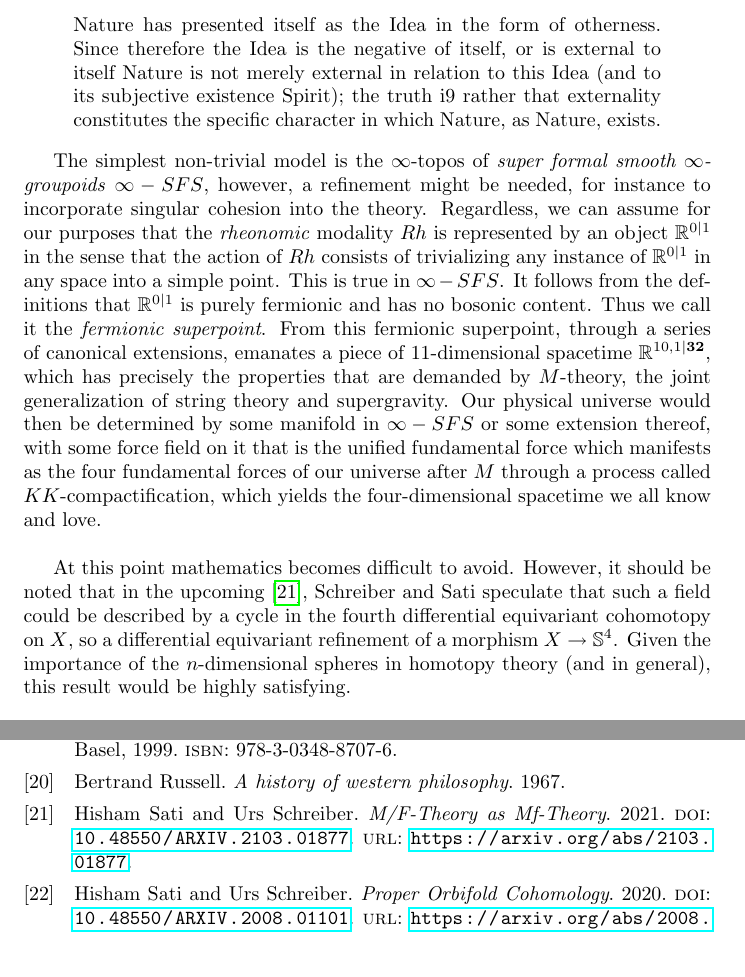
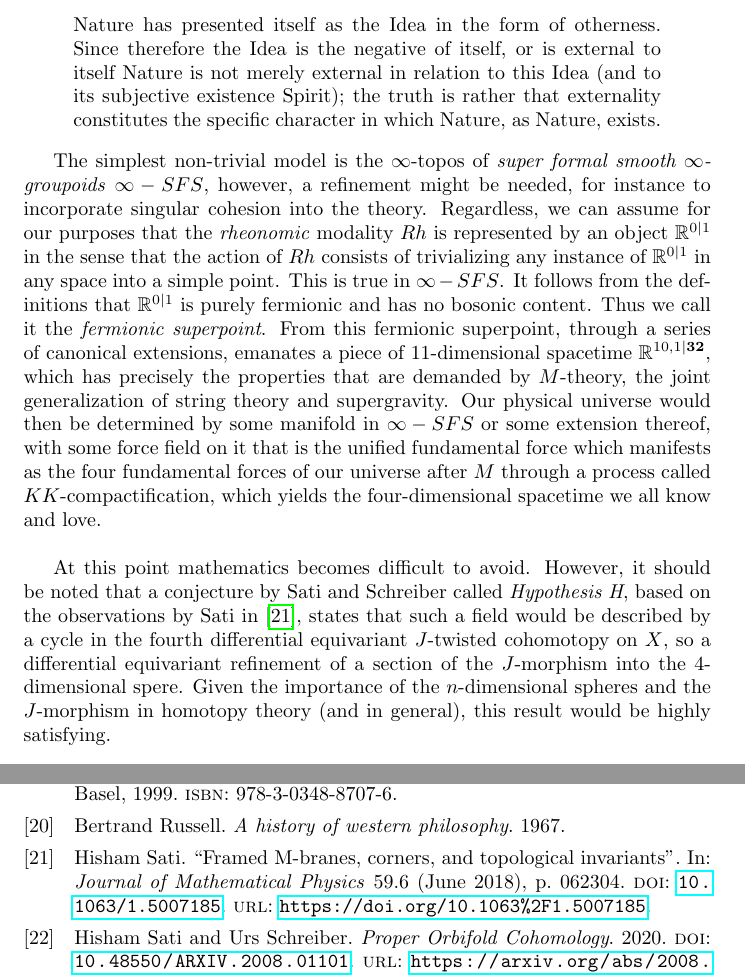
Before and after one commit to nameiwillforget/hegel-in-mathematics, a LaTeX document (main.tex, which reads source.bib): two parts of pages 28 and 31 of 31 before the commit and two parts of pages 28 and 31 of 32 after it, joined at a grey line, cut so that both start at the same text. Compiled offline with pdfLaTeX.

Commit message:
Clarified the development of Hypothesis H

```diff
--- a/main.tex
+++ b/main.tex
@@ -1003,7 +1003,7 @@ in welcher sie als Natur ist.
 \begin{quote}
     Nature has presented itself as the Idea in the form of otherness. Since therefore the Idea is the
 negative of itself, or is external to itself Nature is not merely external in relation to this Idea (and
-to its subjective existence Spirit); the truth i9 rather that externality constitutes the specific character
+to its subjective existence Spirit); the truth is rather that externality constitutes the specific character
 in which Nature, as Nature, exists.
 \end{quote}
 
@@ -1021,10 +1021,10 @@ with some force field on it that is the unified fundamental force which manifest
 forces of our universe after $M$ through a process called $KK$-compactification, which yields the four-dimensional
 spacetime we all know and love. \\
 
-At this point mathematics becomes difficult to avoid. However, it should be noted that in the upcoming
-\cite{SSS}, Schreiber and Sati speculate that such a field could be described by a cycle in the fourth
-differential equivariant cohomotopy on $X$, so a differential equivariant refinement of a morphism $X\rightarrow
-\mathbb{S}^4$. Given the importance of the $n$-dimensional spheres in homotopy theory (and in general),
+At this point mathematics becomes difficult to avoid. However, it should be noted that a conjecture by Sati and Schreiber called \emph{Hypothesis H}, based on the observations by Sati in \cite{Sati}, states that such a field would be described by a cycle in the fourth
+differential equivariant $J$-twisted cohomotopy on $X$, so a differential equivariant refinement of a section
+of the $J$-morphism into the 4-dimensional spere. Given the importance of the $n$-dimensional spheres and the
+$J$-morphism in homotopy theory (and in general),
 this result would be highly satisfying.
 
 
--- a/source.bib
+++ b/source.bib
@@ -0,0 +1,7 @@
+@article{Sati,
+	doi = {10.1063/1.5007185},
+
+	url = {https://doi.org/10.1063%2F1.5007185},
+
+	year = 2018,
+	month = {6},
@@ -1,3 +15,12 @@
+	pages = {062304},
+
+	author = {Hisham Sati},
+
+	title = {Framed M-branes, corners, and topological invariants},
+
+	journal = {Journal of Mathematical Physics}
+}
+
 @misc{Sol,
     title = {Wissenschaft der Logik},
     author = {Georg Wilhelm Friedrich Hegel},
```
Also changed, not shown: Hegel_in_Mathematics.pdf, source.bib (7 more changed lines).
